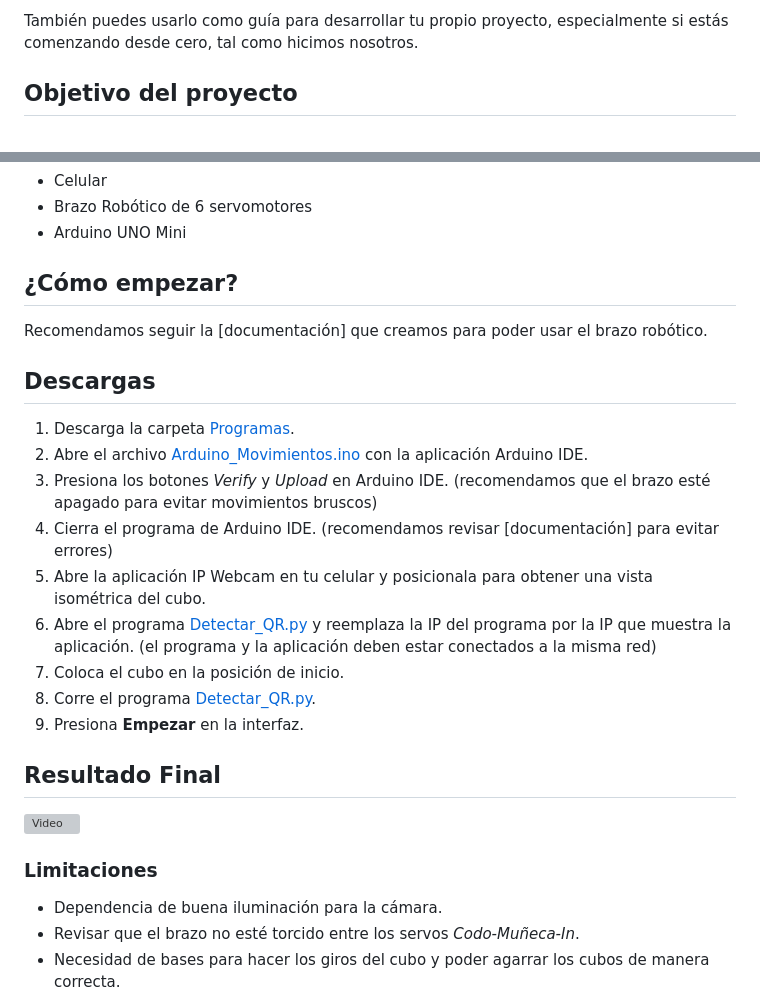
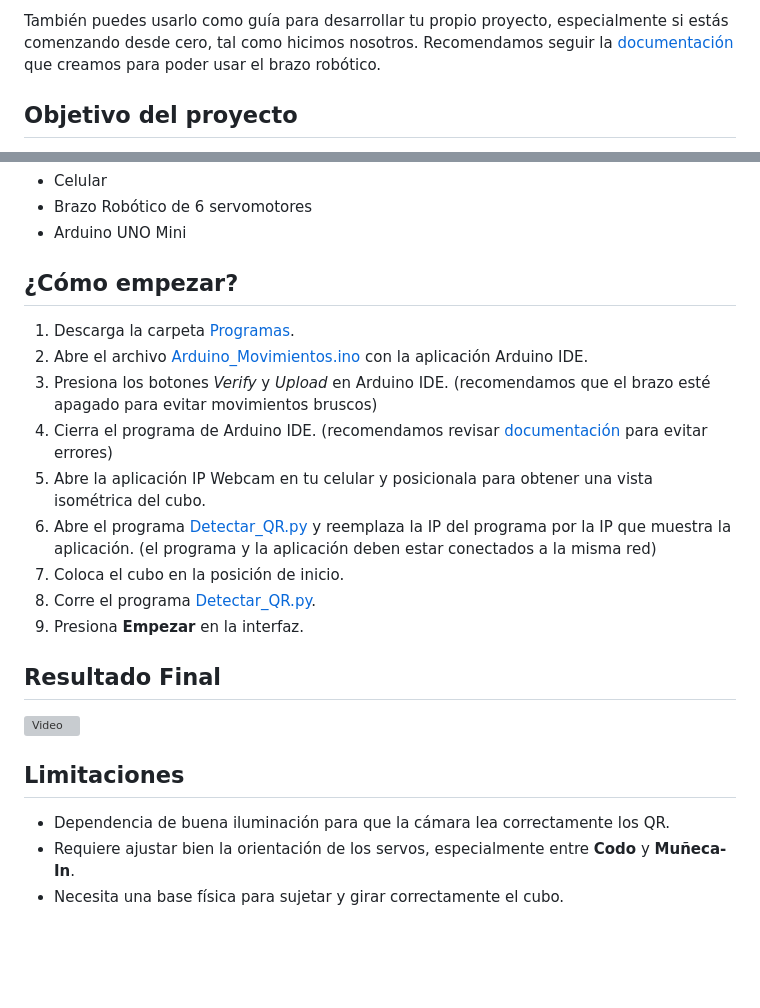
Before and after one commit to brian-latorre/Brazo_Robot, a Markdown page: README.md, 2 parts joined by grey strips. Drawn GitHub-style; blank space fills up the shorter version; grey boxes are pictures that could not be loaded.

```diff
--- a/README.md
+++ b/README.md
@@ -16,6 +16,7 @@ Este repositorio contiene todo lo que necesitas para replicar nuestro proyecto c
 - Documentación
 
 También puedes usarlo como guía para desarrollar tu propio proyecto, especialmente si estás comenzando desde cero, tal como hicimos nosotros.
+Recomendamos seguir la [documentación]() que creamos para poder usar el brazo robótico.
 
 ## Objetivo del proyecto
 
@@ -37,14 +38,10 @@ También puedes usarlo como guía para desarrollar tu propio proyecto, especialm
 
 ## ¿Cómo empezar?
 
-Recomendamos seguir la [documentación] que creamos para poder usar el brazo robótico.
-
-## Descargas
-
 1. Descarga la carpeta [Programas](https://github.com/brian-latorre/Brazo_Robot/tree/main/Programas).
 2. Abre el archivo [Arduino_Movimientos.ino](https://github.com/brian-latorre/Brazo_Robot/blob/main/Programas/ArduinoIDE/Arduino_Movimientos/Arduino_Movimientos.ino) con la aplicación Arduino IDE.
 3. Presiona los botones _Verify_ y _Upload_ en Arduino IDE. (recomendamos que el brazo esté apagado para evitar movimientos bruscos)
-4. Cierra el programa de Arduino IDE. (recomendamos revisar [documentación] para evitar errores)
+4. Cierra el programa de Arduino IDE. (recomendamos revisar [documentación]() para evitar errores)
 5. Abre la aplicación IP Webcam en tu celular y posicionala para obtener una vista isométrica del cubo.
 6. Abre el programa [Detectar_QR.py](https://github.com/brian-latorre/Brazo_Robot/tree/main/Programas/Python/Detectar_QR.py) y reemplaza la IP del programa por la IP que muestra la aplicación. (el programa y la aplicación deben estar conectados a la misma red)
 7. Coloca el cubo en la posición de inicio.
@@ -55,10 +52,11 @@ Recomendamos seguir la [documentación] que creamos para poder usar el brazo rob
 
 ![Video]()
 
-### Limitaciones
+## Limitaciones
 
-- Dependencia de buena iluminación para la cámara.
-- Revisar que el brazo no esté torcido entre los servos _Codo-Muñeca-In_.
-- Necesidad de bases para hacer los giros del cubo y poder agarrar los cubos de manera correcta.
+- Dependencia de buena iluminación para que la cámara lea correctamente los QR.
+- Requiere ajustar bien la orientación de los servos, especialmente entre **Codo** y **Muñeca-In**.
+- Necesita una base física para sujetar y girar correctamente el cubo.
+
 
 <img src="https://github.com/brian-latorre/Brazo_robot/blob/main/Multimedia/Servomotores.jpeg" width="400">
```
